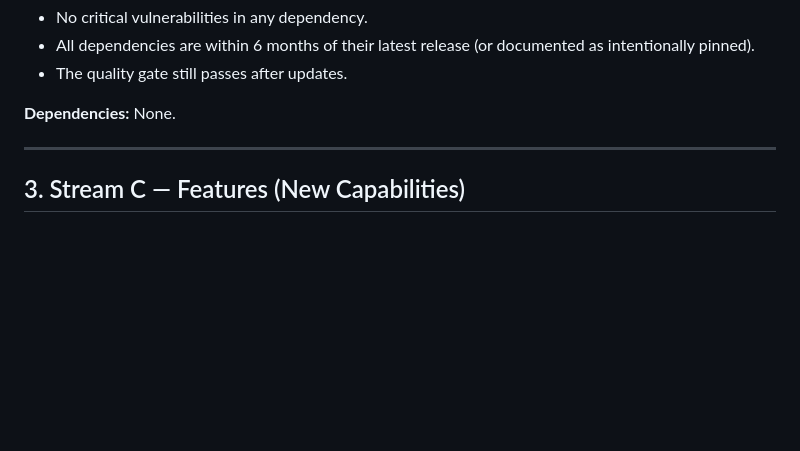
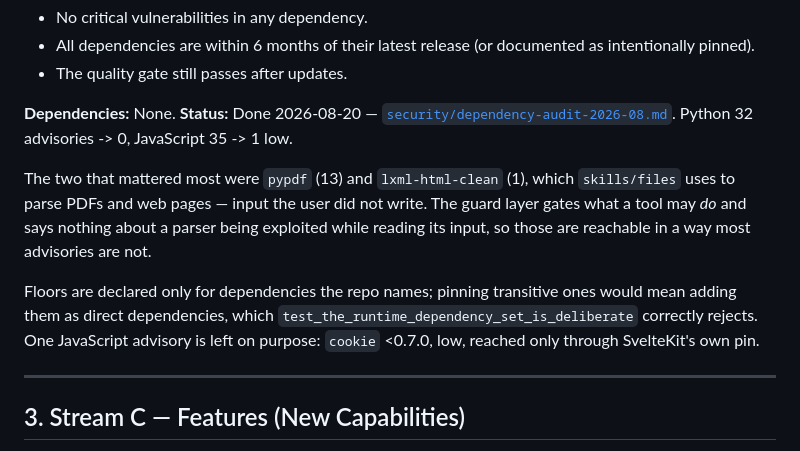
Before and after one commit to IrgenSlj/JuneAI, a Markdown page: docs/product/v0.4-development-plan.md, the part around the change. Rendered like a GitHub page; blank space fills up the shorter version.

Commit message:
docs: record B.5 in the plan

```diff
--- a/docs/product/v0.4-development-plan.md
+++ b/docs/product/v0.4-development-plan.md
@@ -273,7 +273,21 @@ the competition runs on (Linux self-hosters).
   as intentionally pinned).
 - The quality gate still passes after updates.
 
-**Dependencies:** None.
+**Dependencies:** None. **Status:** Done 2026-08-20 —
+[`security/dependency-audit-2026-08.md`](../security/dependency-audit-2026-08.md).
+Python 32 advisories -> 0, JavaScript 35 -> 1 low.
+
+The two that mattered most were `pypdf` (13) and `lxml-html-clean` (1), which
+`skills/files` uses to parse PDFs and web pages — input the user did not write.
+The guard layer gates what a tool may *do* and says nothing about a parser being
+exploited while reading its input, so those are reachable in a way most
+advisories are not.
+
+Floors are declared only for dependencies the repo names; pinning transitive
+ones would mean adding them as direct dependencies, which
+`test_the_runtime_dependency_set_is_deliberate` correctly rejects. One
+JavaScript advisory is left on purpose: `cookie` <0.7.0, low, reached only
+through SvelteKit's own pin.
 
 ---
 
```
